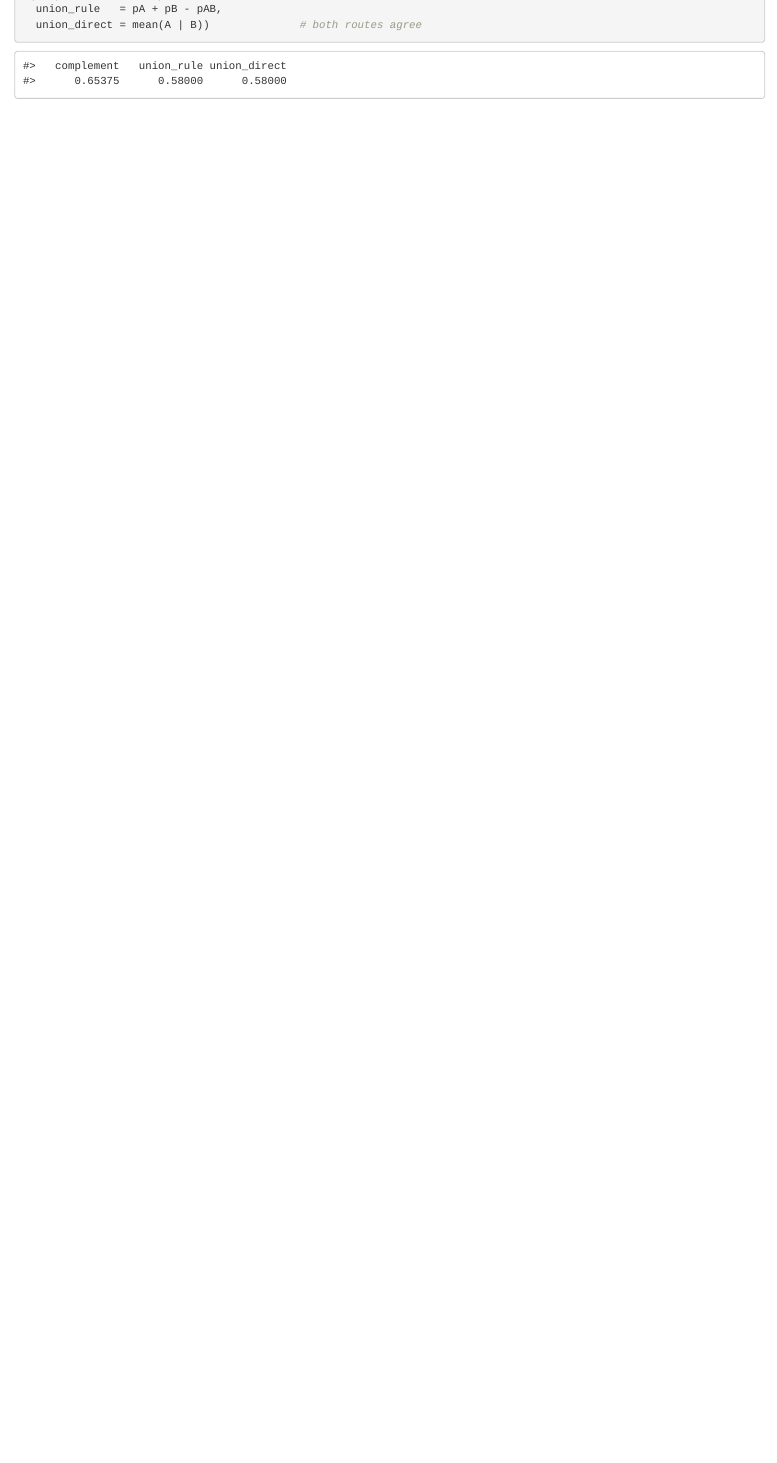
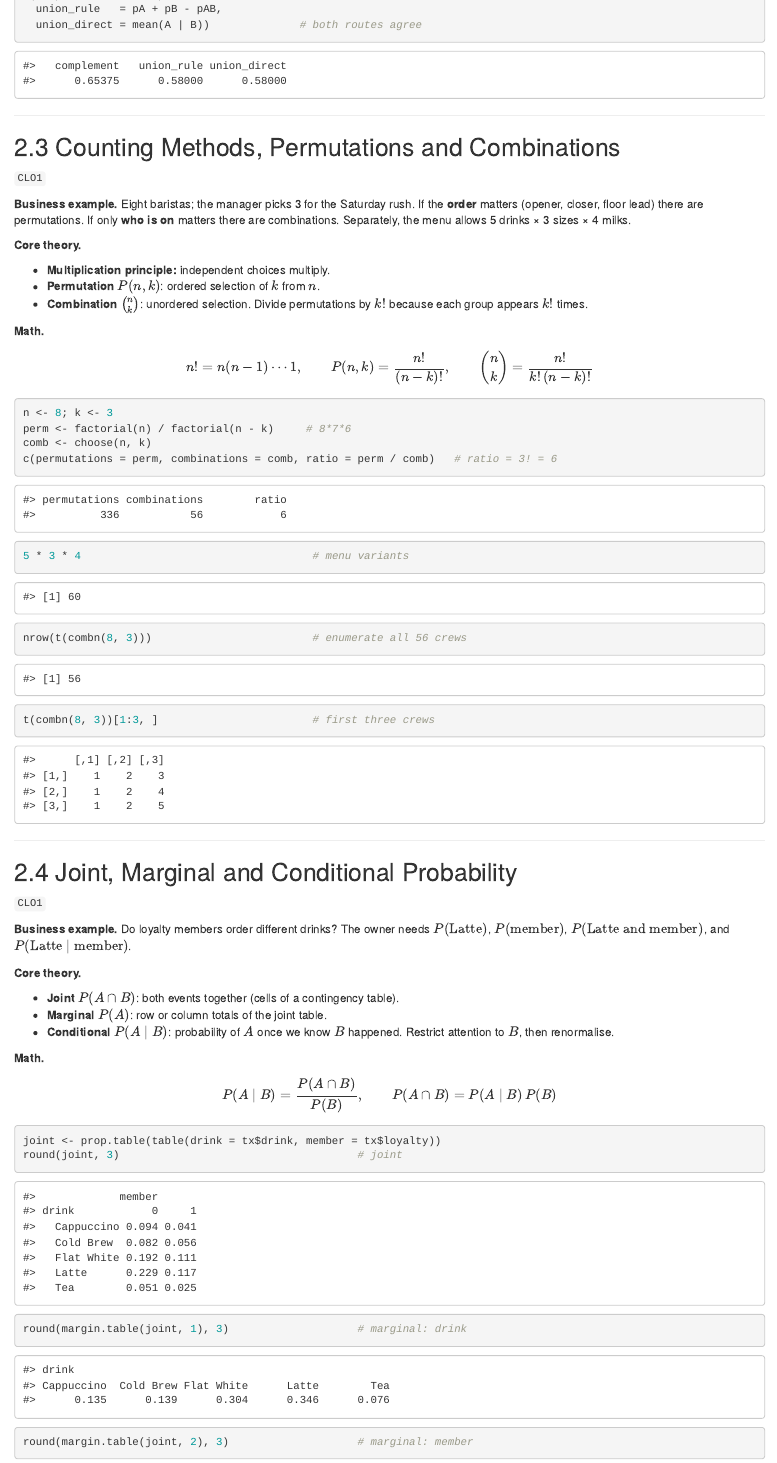
Before and after one commit to raon17/brain-registry, an R Markdown document (unsw_data_science/ZZSC9001/02_Probability Theory.rmd): the page in a window 1100 px wide, from 2930 px down. Rendered offline with R 4.5, knitr and Pandoc, with nearby package versions.

Commit message:
note updated

````diff
--- a/unsw_data_science/ZZSC9001/02_Probability Theory.rmd
+++ b/unsw_data_science/ZZSC9001/02_Probability Theory.rmd
@@ -110,3 +110,56 @@
   union_direct = mean(A | B))              # both routes agree
 ```
 
+---
+
+## 2.3 Counting Methods, Permutations and Combinations
+
+`CLO1`
+
+**Business example.** Eight baristas; the manager picks 3 for the Saturday rush. If the **order** matters (opener, closer, floor lead) there are permutations. If only **who is on** matters there are combinations. Separately, the menu allows 5 drinks × 3 sizes × 4 milks.
+
+**Core theory.**
+
+* **Multiplication principle:** independent choices multiply.
+* **Permutation** $P(n,k)$: ordered selection of $k$ from $n$.
+* **Combination** $\binom{n}{k}$: unordered selection. Divide permutations by $k!$ because each group appears $k!$ times.
+
+**Math.**
+
+$$n! = n(n-1)\cdots 1,\qquad P(n,k)=\frac{n!}{(n-k)!},\qquad \binom{n}{k}=\frac{n!}{k!\,(n-k)!}$$
+
+```{r}
+n <- 8; k <- 3
+perm <- factorial(n) / factorial(n - k)     # 8*7*6
+comb <- choose(n, k)
+c(permutations = perm, combinations = comb, ratio = perm / comb)   # ratio = 3! = 6
+
+5 * 3 * 4                                    # menu variants
+
+nrow(t(combn(8, 3)))                         # enumerate all 56 crews
+t(combn(8, 3))[1:3, ]                        # first three crews
+```
+
+---
+
+## 2.4 Joint, Marginal and Conditional Probability
+
+`CLO1`
+
+**Business example.** Do loyalty members order different drinks? The owner needs $P(\text{Latte})$, $P(\text{member})$, $P(\text{Latte and member})$, and $P(\text{Latte}\mid\text{member})$.
+
+**Core theory.**
+
+* **Joint** $P(A\cap B)$: both events together (cells of a contingency table).
+* **Marginal** $P(A)$: row or column totals of the joint table.
+* **Conditional** $P(A\mid B)$: probability of $A$ once we know $B$ happened. Restrict attention to $B$, then renormalise.
+
+**Math.**
+
+$$P(A\mid B)=\frac{P(A\cap B)}{P(B)}, \qquad P(A\cap B)=P(A\mid B)\,P(B)$$
+
+```{r}
+joint <- prop.table(table(drink = tx$drink, member = tx$loyalty))
+round(joint, 3)                                     # joint
+round(margin.table(joint, 1), 3)                    # marginal: drink
+round(margin.table(joint, 2), 3)                    # marginal: member
````
Also changed, not shown: unsw_data_science/ZZSC9001/02_Probability Theory.rmd (9 more changed lines).
